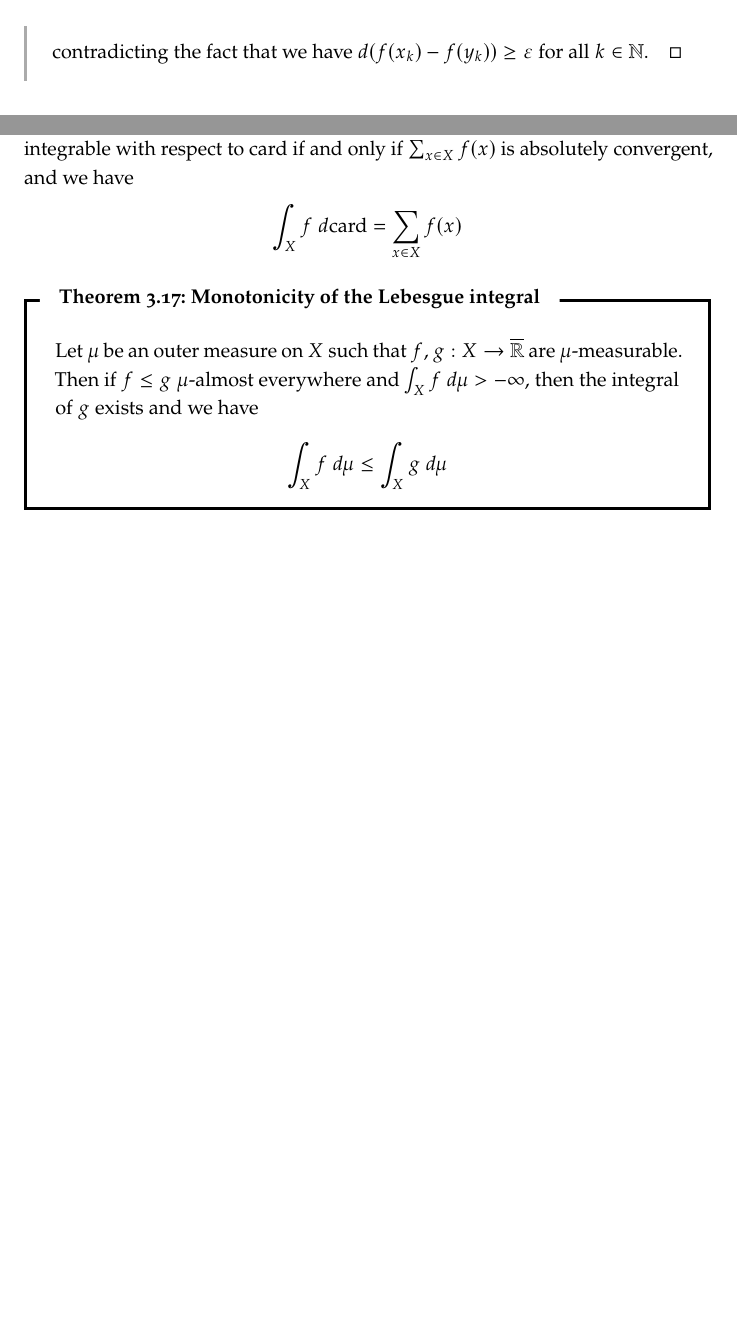
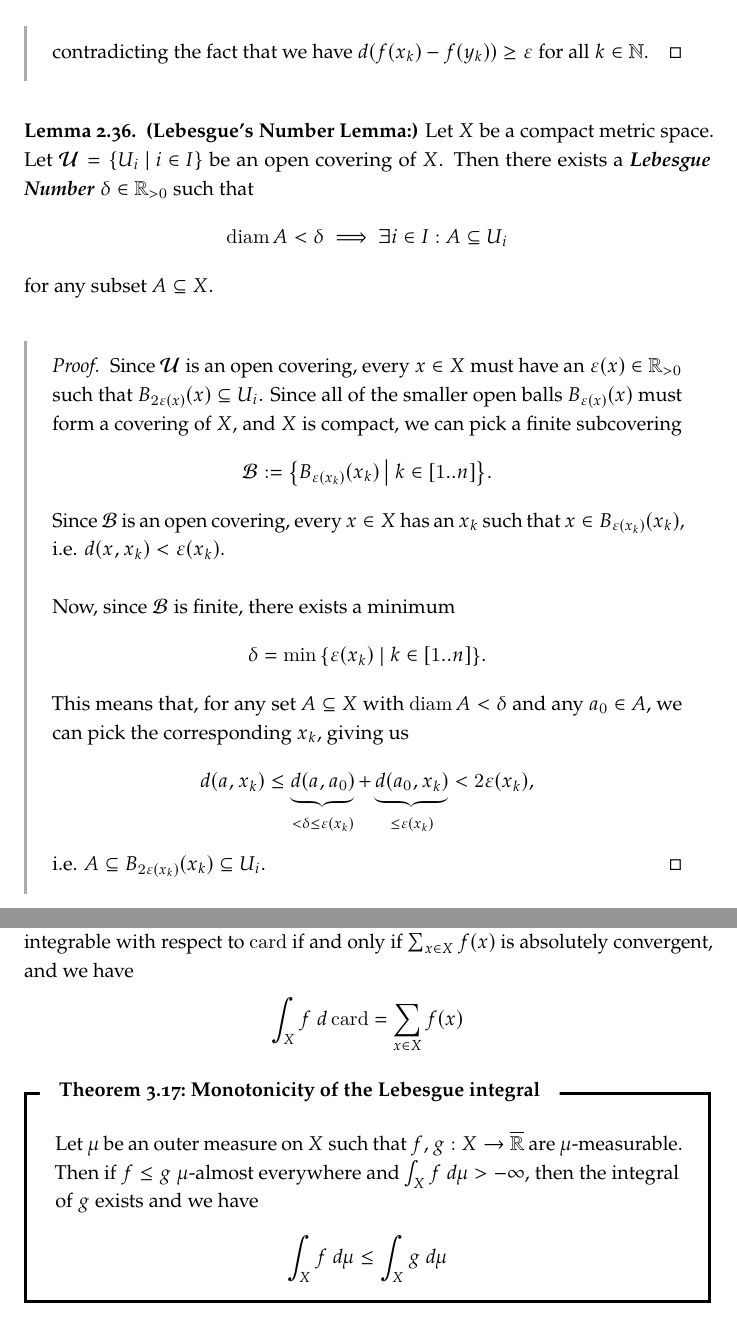
Before and after one commit to emma-bach/emmas-atlas, a LaTeX thesis (emmas-atlas.tex, which reads parts/metric-spaces/metric-spaces.tex): two parts of pages 38 and 211 of 262, joined at a grey line, cut so that both start at the same text, the shorter picture padded with empty space. The pictures show the PDF file emmas-atlas.pdf that the author committed with the source.

Commit message:
Lebesgue Number Lemma

```diff
--- a/parts/metric-spaces/metric-spaces.tex
+++ b/parts/metric-spaces/metric-spaces.tex
@@ -339,7 +339,30 @@ Intuitively, the interior is the largest open subset of $A$, and the exterior is
 	\end{align*}
 	contradicting the fact that we have $d(f(x_k) - f(y_k)) \geq \epsilon$ for all $k \in \bN$.
 \end{proof}
-
+\begin{lemma}
+	\tbf{(Lebesgue's Number Lemma:)} Let $X$ be a compact metric space. Let $\cU = \lr{U_i \mid i \in I}$ be an open covering of $X$. Then there exists a \tib{Lebesgue Number} $\delta \in \bR_{> 0}$ such that
+	\begin{align*}
+		\diam A < \delta \implies \exists i \in I : A \subseteq U_i
+	\end{align*}
+	for any subset $A \subseteq X$.
+\end{lemma}
+\begin{proof}
+	Since $\cU$ is an open covering, every $x \in X$ must have an $\epsilon(x) \in \bR_{> 0}$ such that $B_{2\eps(x)}(x) \subseteq U_i$. Since all of the smaller open balls $B_{\epsilon(x)}(x)$ must form a covering of $X$, and $X$ is compact, we can pick a finite subcovering
+	\begin{align*}
+		\cB := \lr{B_{\epsilon(x_k)}(x_k) \mid k \in [1..n]}.
+	\end{align*}
+	Since $\cB$ is an open covering, every $x \in X$ has an $x_k$ such that $x \in B_{\epsilon(x_k)}(x_k)$, i.e. $d(x, x_k) < \epsilon(x_k)$.
+	\newpar
+	Now, since $\cB$ is finite, there exists a minimum
+	\begin{align*}
+		\delta = \min\lr{\epsilon(x_k) \mid k \in [1..n]}.
+	\end{align*}
+	This means that, for any set $A \subseteq X$ with $\diam A < \delta$ and any $a_0 \in A$, we can pick the corresponding $x_k$, giving us
+	\begin{align*}
+		d(a,x_k) \leq \underbrace{d(a, a_0)}_{< \delta \leq \eps(x_k)} + \underbrace{d(a_0, x_k)}_{\leq \eps(x_k)} < 2\eps(x_k),
+	\end{align*}
+	i.e. $A \subseteq B_{2\eps(x_k)}(x_k) \subseteq U_i$.
+\end{proof}
 \clearpage
 
 \section{Connectedness}
```
Also changed, not shown: macros-and-packages-atlas.tex (+14 -13 lines), emmas-atlas.pdf.
